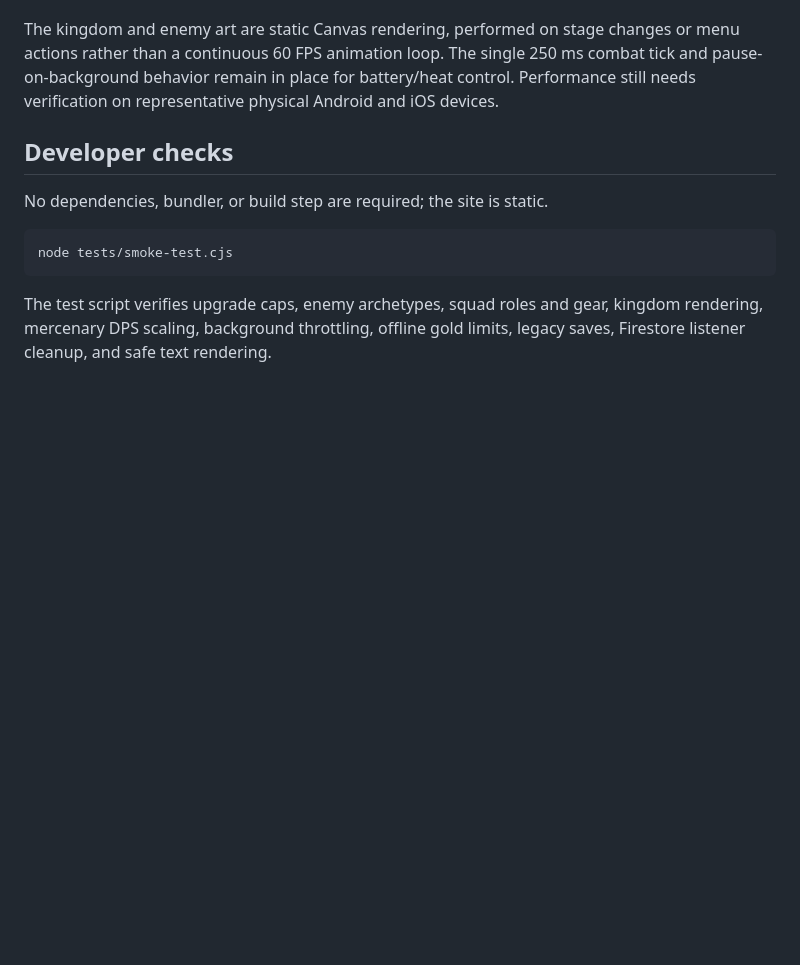
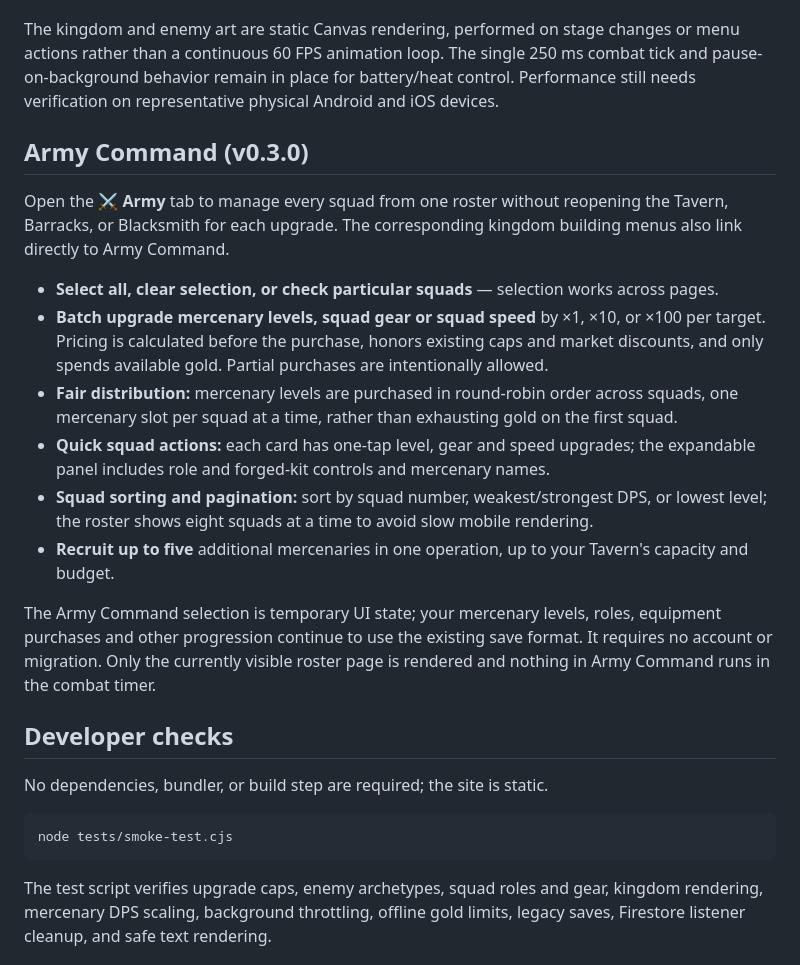
Before and after one commit to spaceartisan/clicker_heroes_lite, a Markdown page: README.md, the part around the change. Drawn GitHub-style; blank space fills up the shorter version.

Commit message:
Document army-wide upgrades, fairness, squad selection, and mobile UX

```diff
--- a/README.md
+++ b/README.md
@@ -44,6 +44,19 @@ Your older local saves are supported. Missing squad role/kit data initializes to
 
 The kingdom and enemy art are static Canvas rendering, performed on stage changes or menu actions rather than a continuous 60 FPS animation loop. The single 250 ms combat tick and pause-on-background behavior remain in place for battery/heat control. Performance still needs verification on representative physical Android and iOS devices.
 
+## Army Command (v0.3.0)
+
+Open the **⚔ Army** tab to manage every squad from one roster without reopening the Tavern, Barracks, or Blacksmith for each upgrade. The corresponding kingdom building menus also link directly to Army Command.
+
+- **Select all, clear selection, or check particular squads** — selection works across pages.
+- **Batch upgrade mercenary levels, squad gear or squad speed** by ×1, ×10, or ×100 per target. Pricing is calculated before the purchase, honors existing caps and market discounts, and only spends available gold. Partial purchases are intentionally allowed.
+- **Fair distribution:** mercenary levels are purchased in round-robin order across squads, one mercenary slot per squad at a time, rather than exhausting gold on the first squad.
+- **Quick squad actions:** each card has one-tap level, gear and speed upgrades; the expandable panel includes role and forged-kit controls and mercenary names.
+- **Squad sorting and pagination:** sort by squad number, weakest/strongest DPS, or lowest level; the roster shows eight squads at a time to avoid slow mobile rendering.
+- **Recruit up to five** additional mercenaries in one operation, up to your Tavern's capacity and budget.
+
+The Army Command selection is temporary UI state; your mercenary levels, roles, equipment purchases and other progression continue to use the existing save format. It requires no account or migration. Only the currently visible roster page is rendered and nothing in Army Command runs in the combat timer.
+
 ## Developer checks
 
 No dependencies, bundler, or build step are required; the site is static.
```
